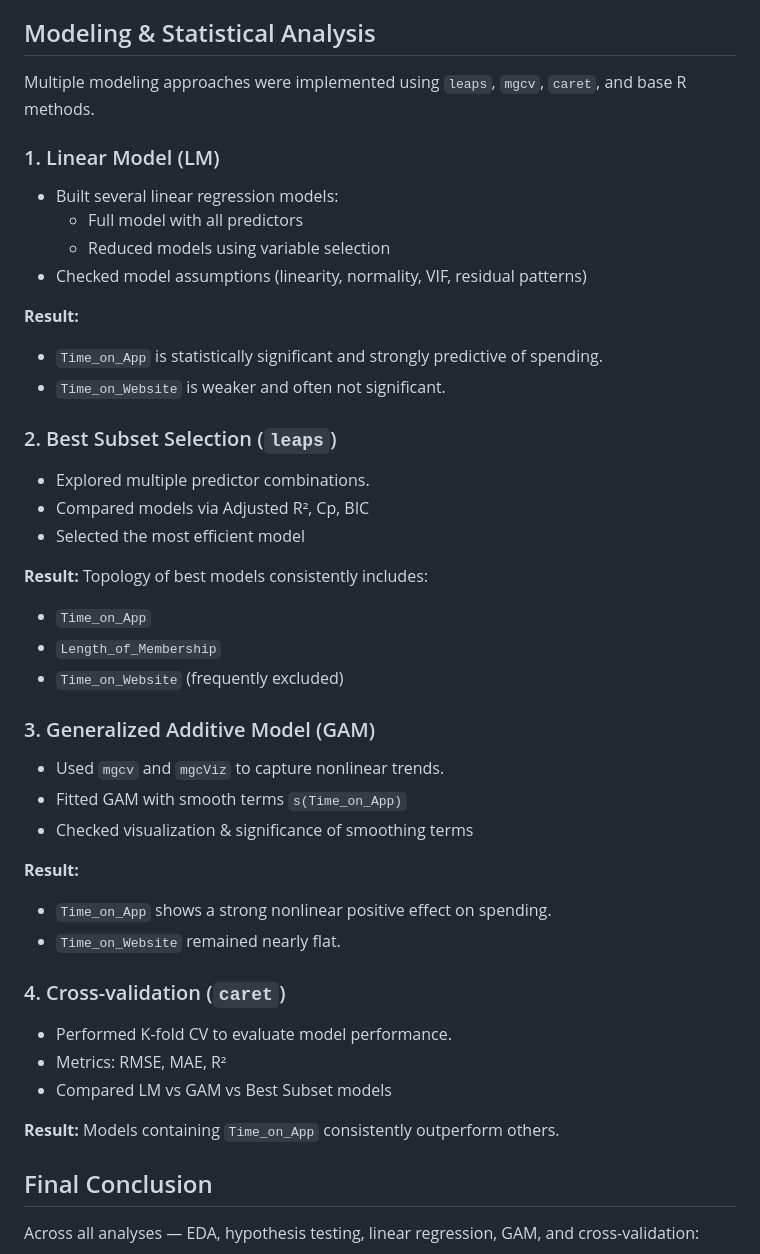
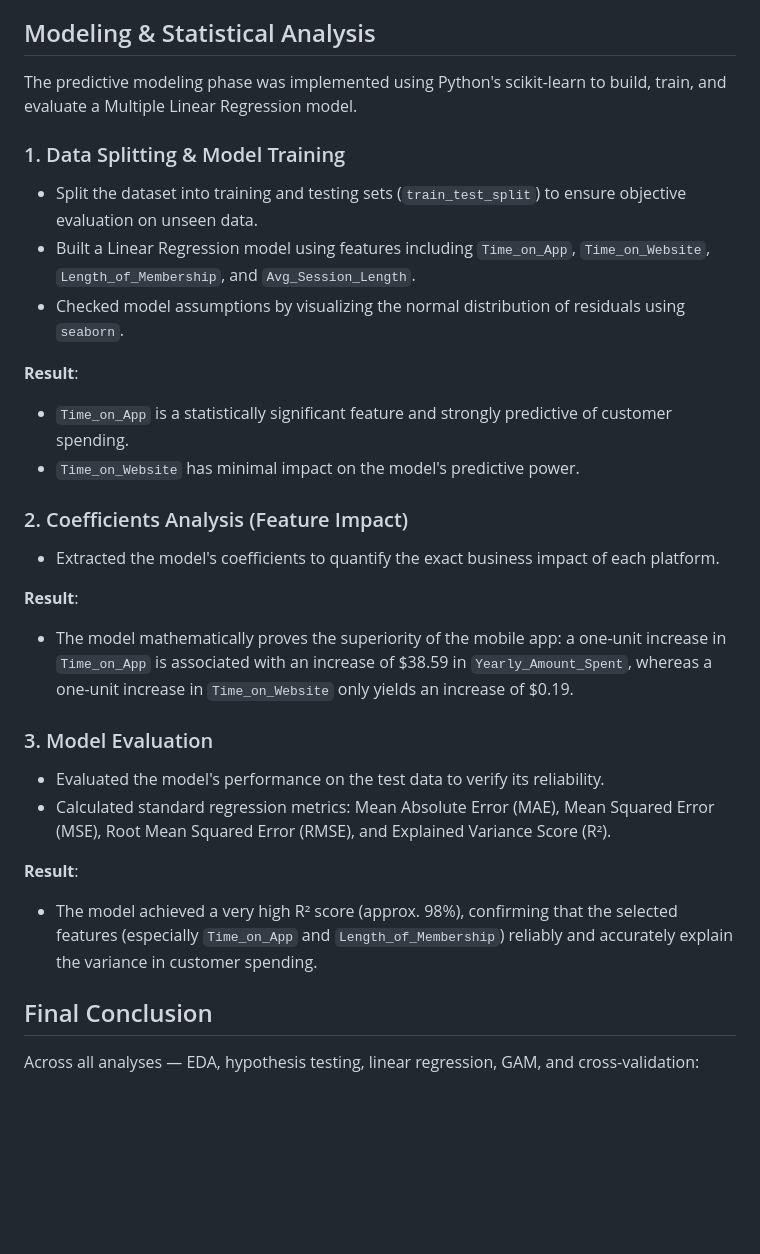
Before and after one commit to nmdattt/Ecommerce-Platform-Investment-Analysis, a Markdown page: README.md, the part around the change. Drawn GitHub-style; blank space fills up the shorter version.

```diff
--- a/README.md
+++ b/README.md
@@ -59,45 +59,29 @@ EDA was performed using `ggplot2`, smoothing functions, and grouped visualizatio
 * Website engagement is flatter and less predictive.
 
 ## Modeling & Statistical Analysis
-Multiple modeling approaches were implemented using `leaps`, `mgcv`, `caret`, and base R methods.
+The predictive modeling phase was implemented using Python's scikit-learn to build, train, and evaluate a Multiple Linear Regression model.
 
-### 1. Linear Model (LM)
-* Built several linear regression models:
-    * Full model with all predictors
-    * Reduced models using variable selection
-* Checked model assumptions (linearity, normality, VIF, residual patterns)
+### 1. Data Splitting & Model Training
+* Split the dataset into training and testing sets (`train_test_split`) to ensure objective evaluation on unseen data.
+* Built a Linear Regression model using features including `Time_on_App`, `Time_on_Website`, `Length_of_Membership`, and `Avg_Session_Length`.
+* Checked model assumptions by visualizing the normal distribution of residuals using `seaborn`.
 
-**Result:**
-* `Time_on_App` is statistically significant and strongly predictive of spending.
-* `Time_on_Website` is weaker and often not significant.
+**Result**:
+* `Time_on_App` is a statistically significant feature and strongly predictive of customer spending.
+* `Time_on_Website` has minimal impact on the model's predictive power.
 
-### 2. Best Subset Selection (`leaps`)
-* Explored multiple predictor combinations.
-* Compared models via Adjusted R², Cp, BIC
-* Selected the most efficient model
+### 2. Coefficients Analysis (Feature Impact)
+* Extracted the model's coefficients to quantify the exact business impact of each platform.
 
-**Result:**
-Topology of best models consistently includes:
-* `Time_on_App`
-* `Length_of_Membership`
-* `Time_on_Website` (frequently excluded)
+**Result**:
+* The model mathematically proves the superiority of the mobile app: a one-unit increase in `Time_on_App` is associated with an increase of $38.59 in `Yearly_Amount_Spent`, whereas a one-unit increase in `Time_on_Website` only yields an increase of $0.19.
 
-### 3. Generalized Additive Model (GAM)
-* Used `mgcv` and `mgcViz` to capture nonlinear trends.
-* Fitted GAM with smooth terms `s(Time_on_App)`
-* Checked visualization & significance of smoothing terms
+### 3. Model Evaluation
+* Evaluated the model's performance on the test data to verify its reliability.
+* Calculated standard regression metrics: Mean Absolute Error (MAE), Mean Squared Error (MSE), Root Mean Squared Error (RMSE), and Explained Variance Score (R²).
 
-**Result:**
-* `Time_on_App` shows a strong nonlinear positive effect on spending.
-* `Time_on_Website` remained nearly flat.
-
-### 4. Cross-validation (`caret`)
-* Performed K-fold CV to evaluate model performance.
-* Metrics: RMSE, MAE, R²
-* Compared LM vs GAM vs Best Subset models
-
-**Result:**
-Models containing `Time_on_App` consistently outperform others.
+**Result**:
+* The model achieved a very high R² score (approx. 98%), confirming that the selected features (especially `Time_on_App` and `Length_of_Membership`) reliably and accurately explain the variance in customer spending.
 
 ## Final Conclusion
 Across all analyses — EDA, hypothesis testing, linear regression, GAM, and cross-validation:
```
